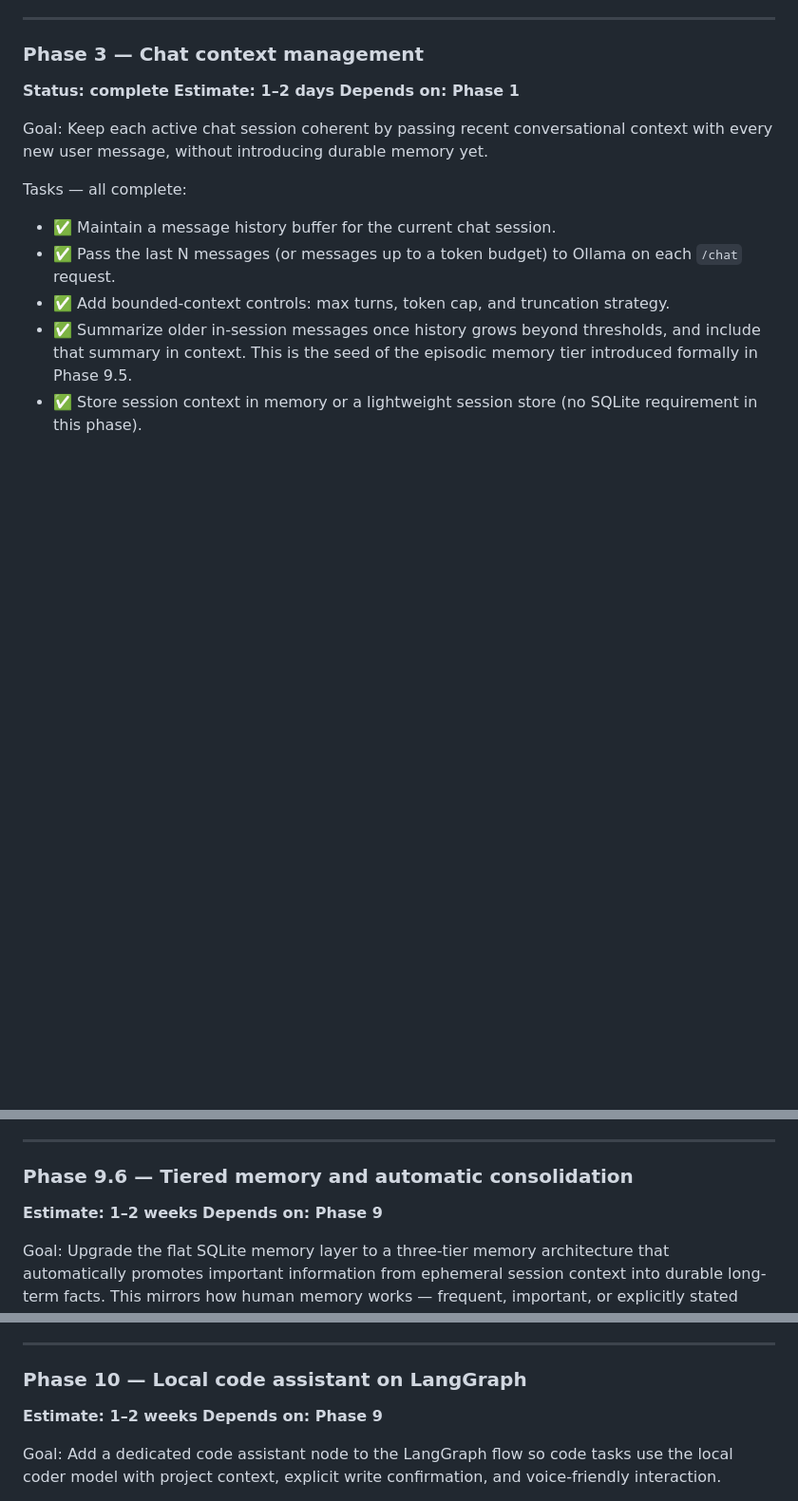
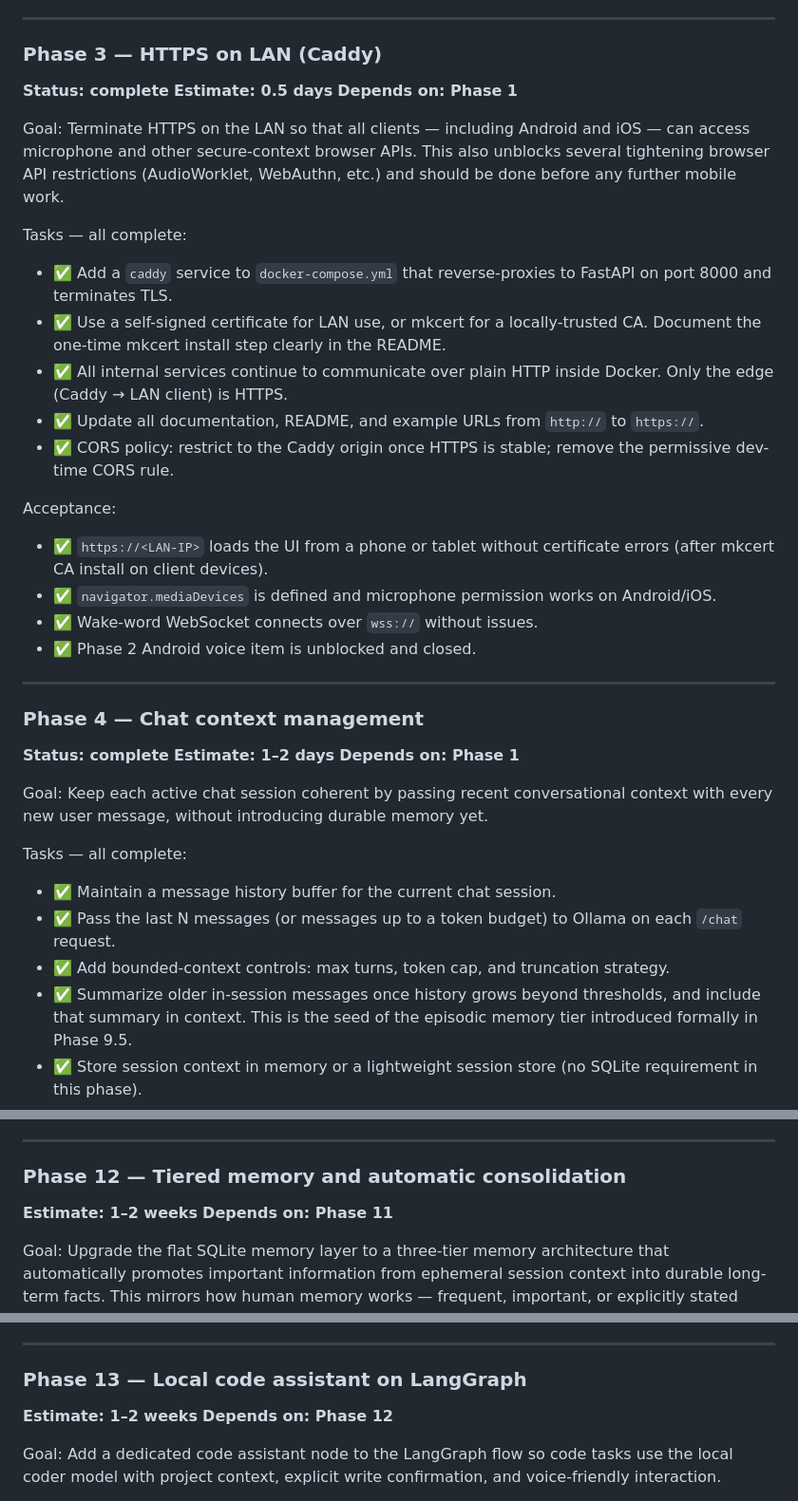
Before and after one commit to iliketurtles83/hearth, a Markdown page: .github/copilot-instructions.md, 3 parts joined by grey strips. Shown at 95% size. GitHub-like rendering; blank space fills up the shorter version.

```diff
--- a/.github/copilot-instructions.md
+++ b/.github/copilot-instructions.md
@@ -166,7 +136,37 @@ Acceptance:
 
 ---
 
-### Phase 3 — Chat context management
+### Phase 3 — HTTPS on LAN (Caddy)
+**Status: complete**
+**Estimate: 0.5 days**
+**Depends on: Phase 1**
+
+Goal: Terminate HTTPS on the LAN so that all clients — including Android and iOS —
+can access microphone and other secure-context browser APIs. This also unblocks
+several tightening browser API restrictions (AudioWorklet, WebAuthn, etc.) and
+should be done before any further mobile work.
+
+Tasks — all complete:
+- ✅ Add a `caddy` service to `docker-compose.yml` that reverse-proxies to FastAPI on
+  port 8000 and terminates TLS.
+- ✅ Use a self-signed certificate for LAN use, or mkcert for a locally-trusted CA.
+  Document the one-time mkcert install step clearly in the README.
+- ✅ All internal services continue to communicate over plain HTTP inside Docker.
+  Only the edge (Caddy → LAN client) is HTTPS.
+- ✅ Update all documentation, README, and example URLs from `http://` to `https://`.
+- ✅ CORS policy: restrict to the Caddy origin once HTTPS is stable; remove the
+  permissive dev-time CORS rule.
+
+Acceptance:
+- ✅ `https://<LAN-IP>` loads the UI from a phone or tablet without certificate errors
+  (after mkcert CA install on client devices).
+- ✅ `navigator.mediaDevices` is defined and microphone permission works on Android/iOS.
+- ✅ Wake-word WebSocket connects over `wss://` without issues.
+- ✅ Phase 2 Android voice item is unblocked and closed.
+
+---
+
+### Phase 4 — Chat context management
 **Status: complete**
 **Estimate: 1–2 days**
 **Depends on: Phase 1**
@@ -549,9 +556,9 @@ Acceptance:
 
 ---
 
-### Phase 9.6 — Tiered memory and automatic consolidation
+### Phase 12 — Tiered memory and automatic consolidation
 **Estimate: 1–2 weeks**
-**Depends on: Phase 9**
+**Depends on: Phase 11**
 
 Goal: Upgrade the flat SQLite memory layer to a three-tier memory architecture
 that automatically promotes important information from ephemeral session context
@@ -611,9 +618,9 @@ Acceptance:
 
 ---
 
-### Phase 10 — Local code assistant on LangGraph
+### Phase 13 — Local code assistant on LangGraph
 **Estimate: 1–2 weeks**
-**Depends on: Phase 9**
+**Depends on: Phase 12**
 
 Goal: Add a dedicated code assistant node to the LangGraph flow so code tasks use
 the local coder model with project context, explicit write confirmation, and
```
Also changed, not shown: other parts of .github/copilot-instructions.md (+35 -58 lines), README.md (+10 -0 lines).
